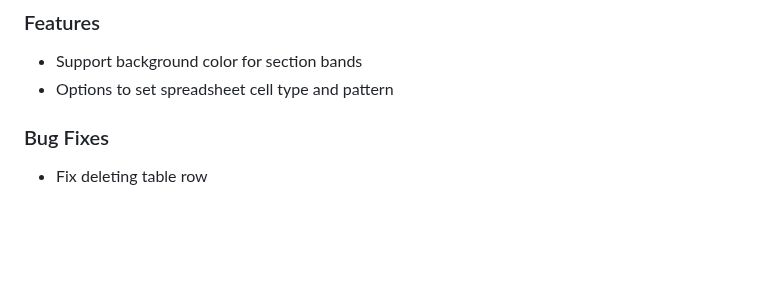
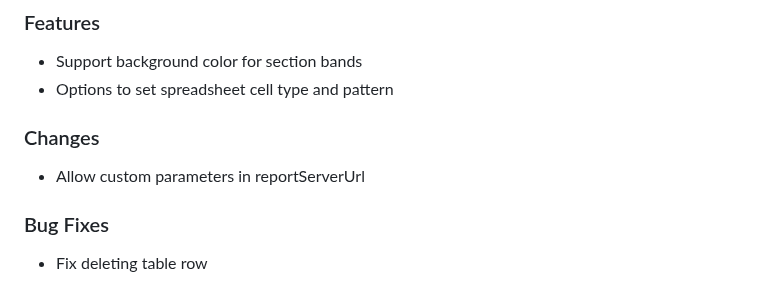
Before and after one commit to jobsta/reportbro-designer, a Markdown page: CHANGELOG.md, the part around the change. Drawn GitHub-style; blank space fills up the shorter version.

Commit message:
Update changelog

```diff
--- a/CHANGELOG.md
+++ b/CHANGELOG.md
@@ -5,6 +5,9 @@
 ### Features
 * Support background color for section bands
 * Options to set spreadsheet cell type and pattern
+
+### Changes
+* Allow custom parameters in reportServerUrl
 
 ### Bug Fixes
 * Fix deleting table row
```
